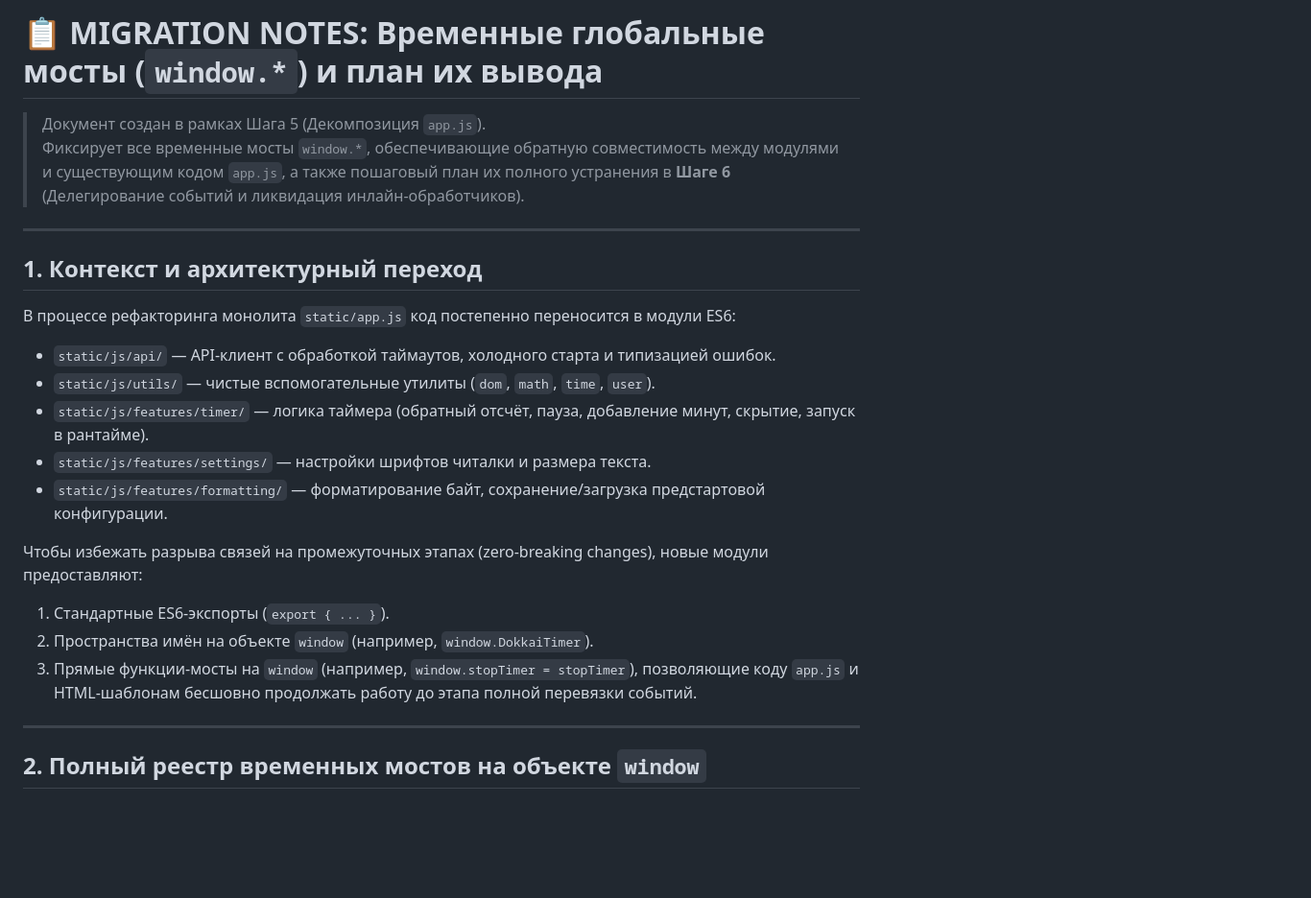
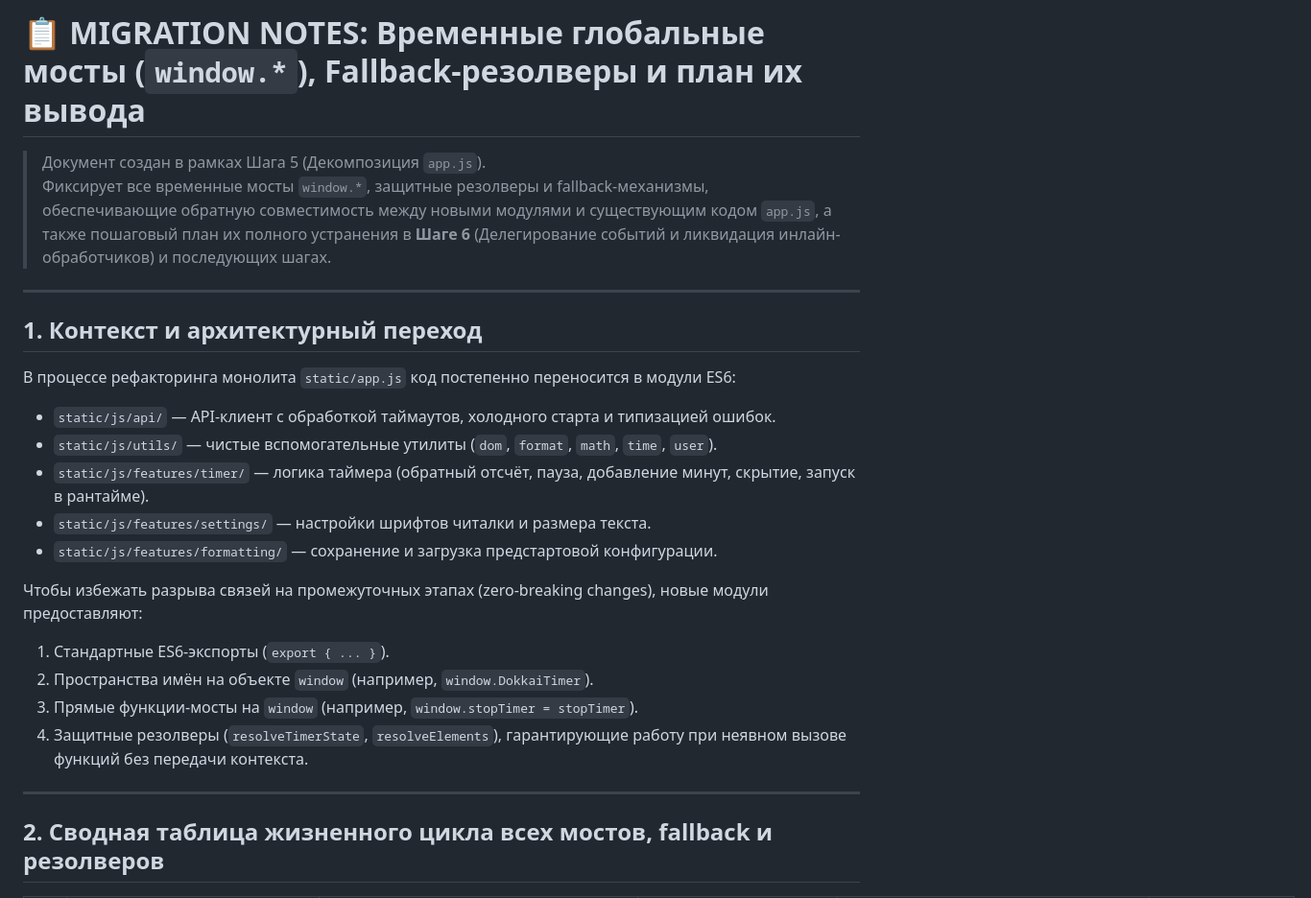
Before and after one commit to Fasty1013/jlpt-dokkai, a Markdown page: docs/MIGRATION_NOTES.md, the part around one of its changes. Shown at 96% size. Rendered like a GitHub page; blank space fills up the shorter version.

```diff
--- a/docs/MIGRATION_NOTES.md
+++ b/docs/MIGRATION_NOTES.md
@@ -1,7 +1,7 @@
-# 📋 MIGRATION NOTES: Временные глобальные мосты (`window.*`) и план их вывода
+# 📋 MIGRATION NOTES: Временные глобальные мосты (`window.*`), Fallback-резолверы и план их вывода
 
 > Документ создан в рамках Шага 5 (Декомпозиция `app.js`).
-> Фиксирует все временные мосты `window.*`, обеспечивающие обратную совместимость между модулями и существующим кодом `app.js`, а также пошаговый план их полного устранения в **Шаге 6** (Делегирование событий и ликвидация инлайн-обработчиков).
+> Фиксирует все временные мосты `window.*`, защитные резолверы и fallback-механизмы, обеспечивающие обратную совместимость между новыми модулями и существующим кодом `app.js`, а также пошаговый план их полного устранения в **Шаге 6** (Делегирование событий и ликвидация инлайн-обработчиков) и последующих шагах.
 
 ---
 
@@ -9,17 +9,18 @@
 
 В процессе рефакторинга монолита `static/app.js` код постепенно переносится в модули ES6:
 - `static/js/api/` — API-клиент с обработкой таймаутов, холодного старта и типизацией ошибок.
-- `static/js/utils/` — чистые вспомогательные утилиты (`dom`, `math`, `time`, `user`).
+- `static/js/utils/` — чистые вспомогательные утилиты (`dom`, `format`, `math`, `time`, `user`).
 - `static/js/features/timer/` — логика таймера (обратный отсчёт, пауза, добавление минут, скрытие, запуск в рантайме).
 - `static/js/features/settings/` — настройки шрифтов читалки и размера текста.
-- `static/js/features/formatting/` — форматирование байт, сохранение/загрузка предстартовой конфигурации.
+- `static/js/features/formatting/` — сохранение и загрузка предстартовой конфигурации.
 
 Чтобы избежать разрыва связей на промежуточных этапах (zero-breaking changes), новые модули предоставляют:
 1. Стандартные ES6-экспорты (`export { ... }`).
 2. Пространства имён на объекте `window` (например, `window.DokkaiTimer`).
-3. Прямые функции-мосты на `window` (например, `window.stopTimer = stopTimer`), позволяющие коду `app.js` и HTML-шаблонам бесшовно продолжать работу до этапа полной перевязки событий.
+3. Прямые функции-мосты на `window` (например, `window.stopTimer = stopTimer`).
+4. Защитные резолверы (`resolveTimerState`, `resolveElements`), гарантирующие работу при неявном вызове функций без передачи контекста.
 
 ---
 
-## 2. Полный реестр временных мостов на объекте `window`
+## 2. Сводная таблица жизненного цикла всех мостов, fallback и резолверов
 
```
Also changed, not shown: other parts of docs/MIGRATION_NOTES.md (+53 -66 lines).
